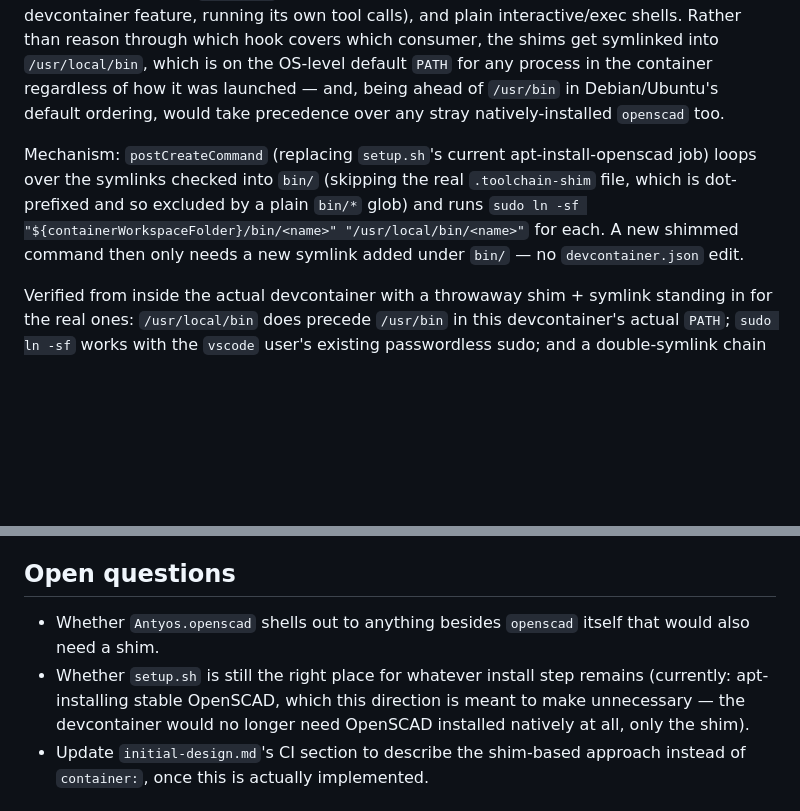
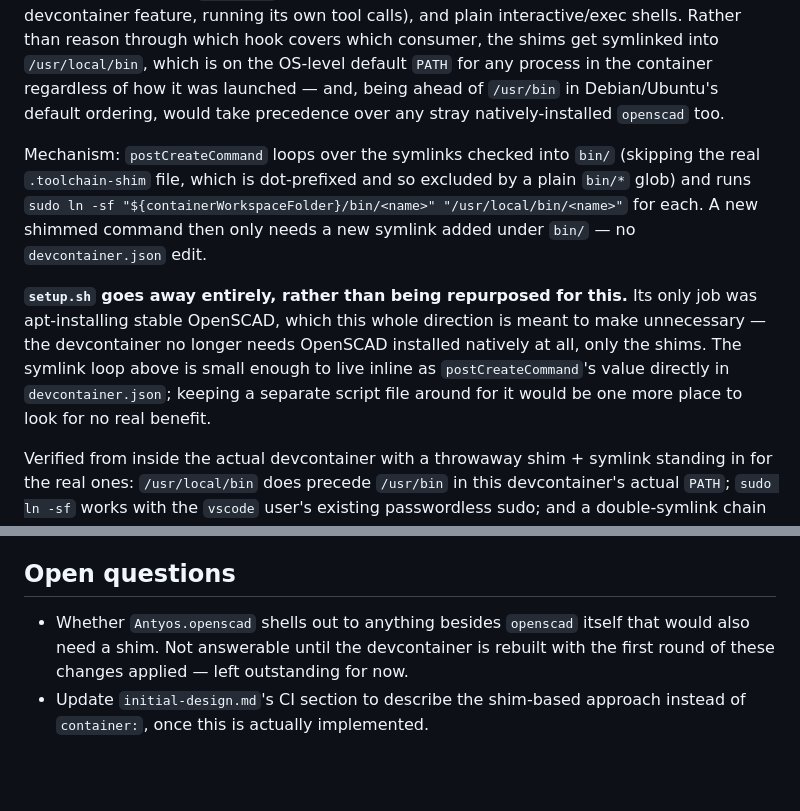
Before and after one commit to krelinga/3d, a Markdown page: docs/openscad-image.md, 2 parts joined by grey strips. Rendered like a GitHub page; blank space fills up the shorter version.

Commit message:
Resolve setup.sh: delete it, don't repurpose it.
Its only job was apt-installing stable OpenSCAD, which the shim-based
direction makes unnecessary entirely. The PATH symlink loop is small
enough to live inline in devcontainer.json's postCreateCommand, so there's
no reason to keep a separate script file around for it.

Leaves one open question: whether the Antyos.openscad extension needs
anything besides openscad shimmed. Not answerable until the devcontainer
is rebuilt with this round of changes applied, so left outstanding.

Co-Authored-By: Claude Sonnet 5 <noreply@anthropic.com>
Claude-Session: https://claude.ai/code/session_01TycxX3pFDzKhPuF4GpQsfn

```diff
--- a/docs/openscad-image.md
+++ b/docs/openscad-image.md
@@ -171,13 +171,20 @@ in the container regardless of how it was launched — and, being ahead of
 `/usr/bin` in Debian/Ubuntu's default ordering, would take precedence over
 any stray natively-installed `openscad` too.
 
-Mechanism: `postCreateCommand` (replacing `setup.sh`'s current
-apt-install-openscad job) loops over the symlinks checked into `bin/`
+Mechanism: `postCreateCommand` loops over the symlinks checked into `bin/`
 (skipping the real `.toolchain-shim` file, which is dot-prefixed and so
 excluded by a plain `bin/*` glob) and runs
 `sudo ln -sf "${containerWorkspaceFolder}/bin/<name>" "/usr/local/bin/<name>"`
 for each. A new shimmed command then only needs a new symlink added under
 `bin/` — no `devcontainer.json` edit.
+
+**`setup.sh` goes away entirely, rather than being repurposed for this.**
+Its only job was apt-installing stable OpenSCAD, which this whole
+direction is meant to make unnecessary — the devcontainer no longer needs
+OpenSCAD installed natively at all, only the shims. The symlink loop above
+is small enough to live inline as `postCreateCommand`'s value directly in
+`devcontainer.json`; keeping a separate script file around for it would be
+one more place to look for no real benefit.
 
 Verified from inside the actual devcontainer with a throwaway shim +
 symlink standing in for the real ones: `/usr/local/bin` does precede
@@ -232,11 +239,9 @@ environments; only the "how does `bin/` get onto `PATH`" step differs
 ## Open questions
 
 - Whether `Antyos.openscad` shells out to anything besides `openscad`
-  itself that would also need a shim.
-- Whether `setup.sh` is still the right place for whatever install step
-  remains (currently: apt-installing stable OpenSCAD, which this direction
-  is meant to make unnecessary — the devcontainer would no longer need
-  OpenSCAD installed natively at all, only the shim).
+  itself that would also need a shim. Not answerable until the
+  devcontainer is rebuilt with the first round of these changes applied —
+  left outstanding for now.
 - Update `initial-design.md`'s CI section to describe the shim-based
   approach instead of `container:`, once this is actually implemented.
 
```
